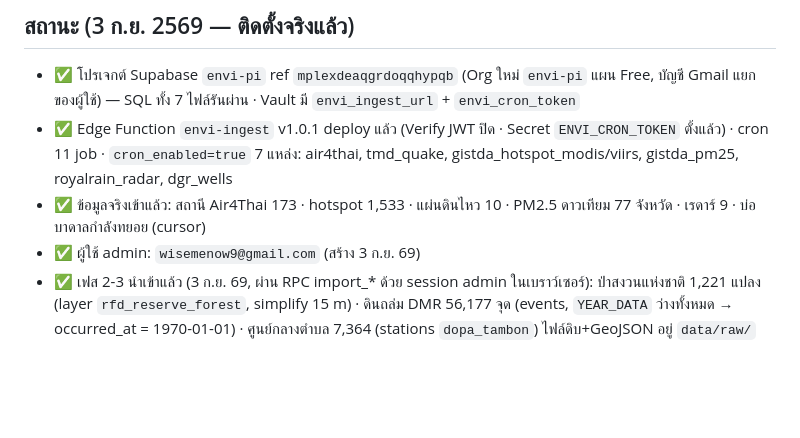
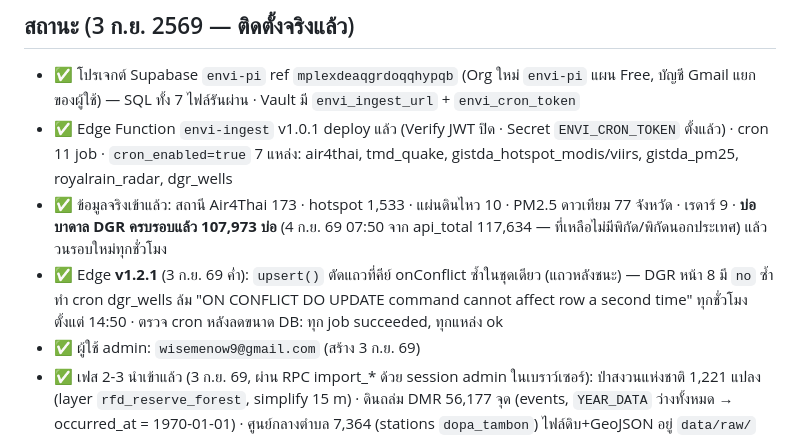
Before and after one commit to peeraponggis/envi_pi, a Markdown page: CLAUDE.md, the part around the change. Rendered like a GitHub page; blank space fills up the shorter version.

Commit message:
บันทึกผลตรวจ cron หลังลดขนาด DB + Edge 1.2.1 + DGR ครบรอบ 107,973 บ่อ
Co-Authored-By: Claude Fable 5.1 <noreply@anthropic.com>

```diff
--- a/CLAUDE.md
+++ b/CLAUDE.md
@@ -38,7 +38,8 @@
 ## สถานะ (3 ก.ย. 2569 — ติดตั้งจริงแล้ว)
 - ✅ โปรเจกต์ Supabase `envi-pi` ref `mplexdeaqgrdoqqhypqb` (Org ใหม่ `envi-pi` แผน Free, บัญชี Gmail แยกของผู้ใช้) — SQL ทั้ง 7 ไฟล์รันผ่าน · Vault มี `envi_ingest_url` + `envi_cron_token`
 - ✅ Edge Function `envi-ingest` v1.0.1 deploy แล้ว (Verify JWT ปิด · Secret `ENVI_CRON_TOKEN` ตั้งแล้ว) · cron 11 job · `cron_enabled=true` 7 แหล่ง: air4thai, tmd_quake, gistda_hotspot_modis/viirs, gistda_pm25, royalrain_radar, dgr_wells
-- ✅ ข้อมูลจริงเข้าแล้ว: สถานี Air4Thai 173 · hotspot 1,533 · แผ่นดินไหว 10 · PM2.5 ดาวเทียม 77 จังหวัด · เรดาร์ 9 · บ่อบาดาลกำลังทยอย (cursor)
+- ✅ ข้อมูลจริงเข้าแล้ว: สถานี Air4Thai 173 · hotspot 1,533 · แผ่นดินไหว 10 · PM2.5 ดาวเทียม 77 จังหวัด · เรดาร์ 9 · **บ่อบาดาล DGR ครบรอบแล้ว 107,973 บ่อ** (4 ก.ย. 69 07:50 จาก api_total 117,634 — ที่เหลือไม่มีพิกัด/พิกัดนอกประเทศ) แล้ววนรอบใหม่ทุกชั่วโมง
+- ✅ Edge **v1.2.1** (3 ก.ย. 69 ค่ำ): `upsert()` ตัดแถวที่คีย์ onConflict ซ้ำในชุดเดียว (แถวหลังชนะ) — DGR หน้า 8 มี `no` ซ้ำ ทำ cron dgr_wells ล้ม "ON CONFLICT DO UPDATE command cannot affect row a second time" ทุกชั่วโมงตั้งแต่ 14:50 · ตรวจ cron หลังลดขนาด DB: ทุก job succeeded, ทุกแหล่ง ok
 - ✅ ผู้ใช้ admin: `wisemenow9@gmail.com` (สร้าง 3 ก.ย. 69)
 - ✅ เฟส 2-3 นำเข้าแล้ว (3 ก.ย. 69, ผ่าน RPC import_* ด้วย session admin ในเบราว์เซอร์): ป่าสงวนแห่งชาติ 1,221 แปลง (layer `rfd_reserve_forest`, simplify 15 m) · ดินถล่ม DMR 56,177 จุด (events, `YEAR_DATA` ว่างทั้งหมด → occurred_at = 1970-01-01) · ศูนย์กลางตำบล 7,364 (stations `dopa_tambon`)
   ไฟล์ดิบ+GeoJSON อยู่ `data/raw/` (gitignore) · SHP ทั้งสองเป็น UTM zone 47 WGS84 มาใน .rar (แตกด้วย WinRAR ที่ `C:\Program Files\WinRAR\UnRAR.exe`)
```
Also changed, not shown: docs/ขั้นตอนติดตั้ง Supabase.md (+1 -0 lines).
